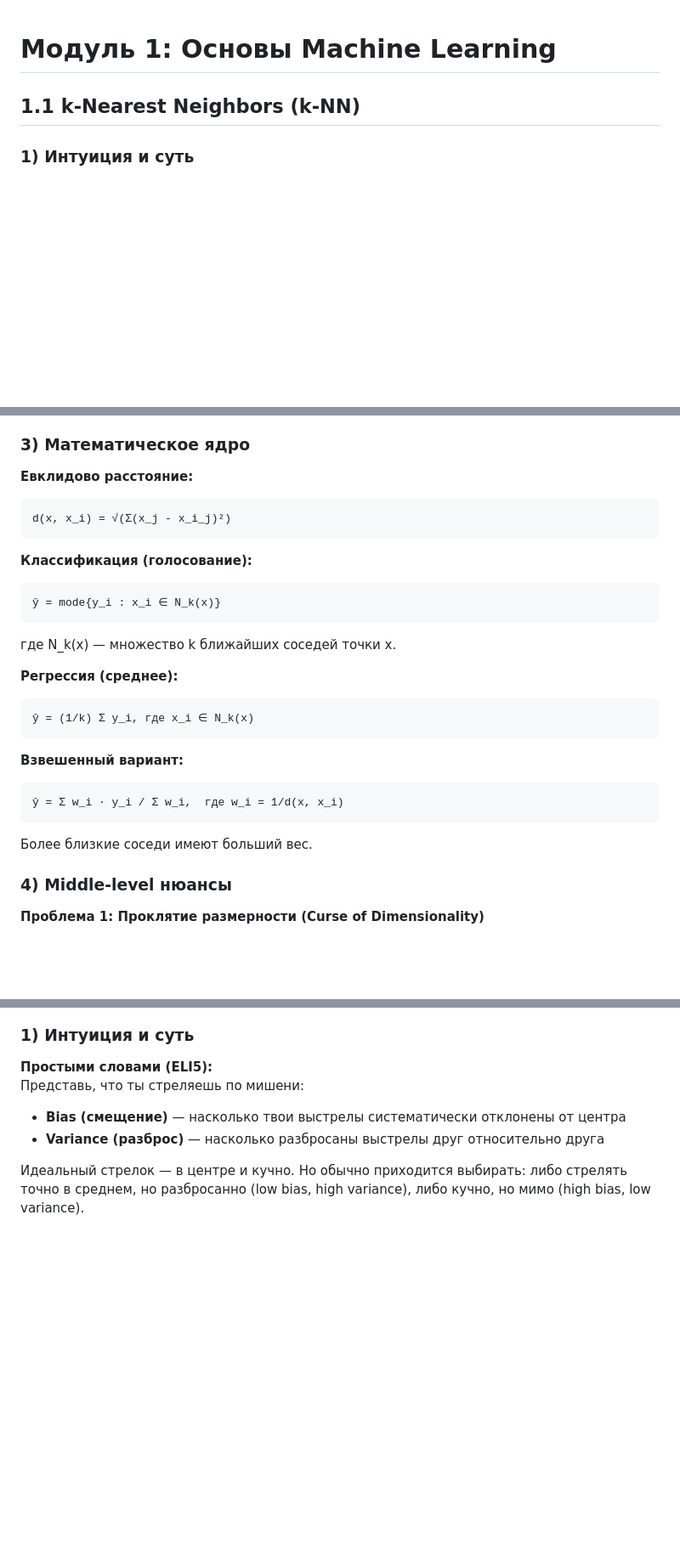
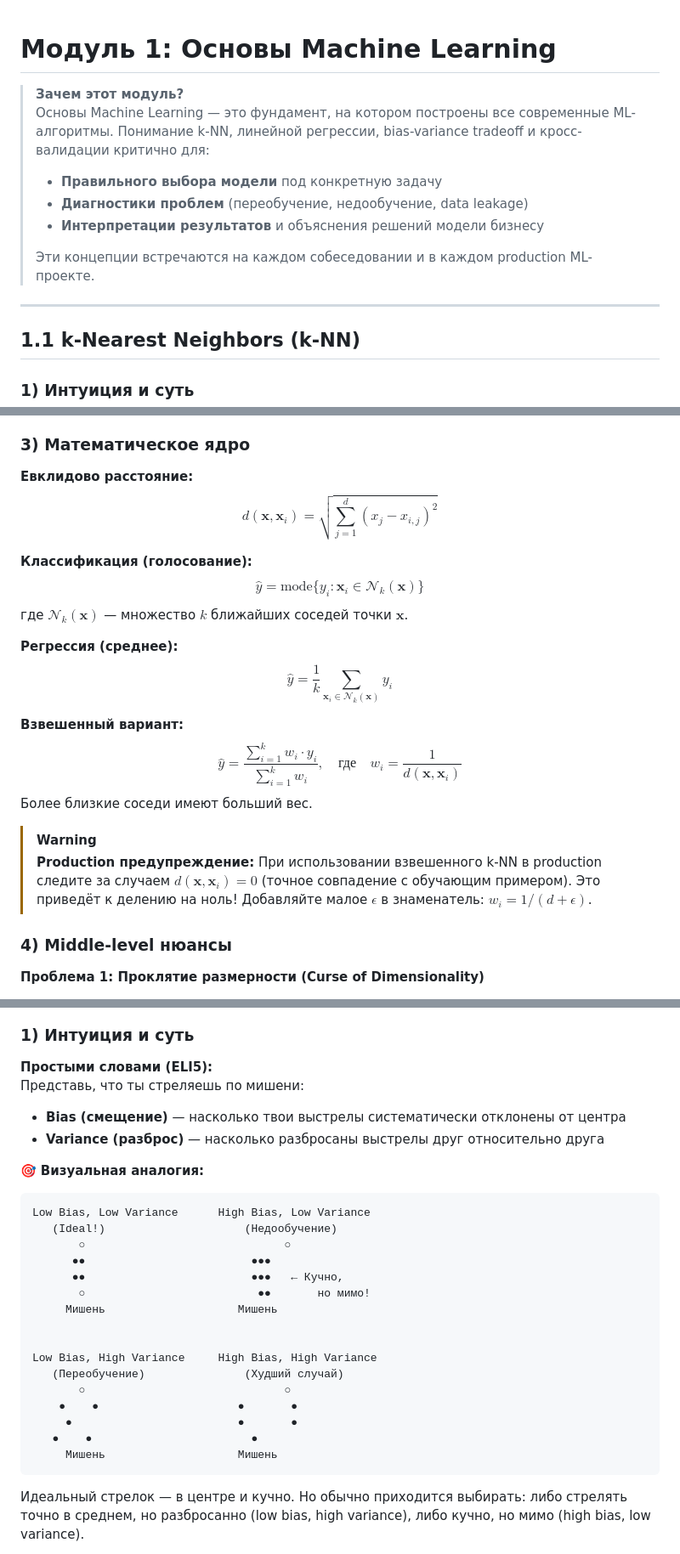
Before and after one commit to mrnamazbek/KBTU_ML_Assignments, a Markdown page: Final_exam/01_Osnovy.md, 3 parts joined by grey strips. Shown at 85% size. Rendered like a GitHub page; blank space fills up the shorter version.

````diff
--- a/Final_exam/01_Osnovy.md
+++ b/Final_exam/01_Osnovy.md
@@ -1,4 +1,14 @@
 # Модуль 1: Основы Machine Learning
+
+> **Зачем этот модуль?**
+> Основы Machine Learning — это фундамент, на котором построены все современные ML-алгоритмы. Понимание k-NN, линейной регрессии, bias-variance tradeoff и кросс-валидации критично для:
+> - **Правильного выбора модели** под конкретную задачу
+> - **Диагностики проблем** (переобучение, недообучение, data leakage)
+> - **Интерпретации результатов** и объяснения решений модели бизнесу
+>
+> Эти концепции встречаются на каждом собеседовании и в каждом production ML-проекте.
+
+---
 
 ## 1.1 k-Nearest Neighbors (k-NN)
 
@@ -35,26 +45,29 @@ k-NN — это **непараметрический метод** (не дела
 ### 3) Математическое ядро
 
 **Евклидово расстояние:**
-```
-d(x, x_i) = √(Σ(x_j - x_i_j)²)
-```
+$$
+d(\mathbf{x}, \mathbf{x}_i) = \sqrt{\sum_{j=1}^{d} (x_j - x_{i,j})^2}
+$$
 
 **Классификация (голосование):**
-```
-ŷ = mode{y_i : x_i ∈ N_k(x)}
-```
-где N_k(x) — множество k ближайших соседей точки x.
+$$
+\hat{y} = \text{mode}\{y_i : \mathbf{x}_i \in \mathcal{N}_k(\mathbf{x})\}
+$$
+где $\mathcal{N}_k(\mathbf{x})$ — множество $k$ ближайших соседей точки $\mathbf{x}$.
 
 **Регрессия (среднее):**
-```
-ŷ = (1/k) Σ y_i, где x_i ∈ N_k(x)
-```
+$$
+\hat{y} = \frac{1}{k} \sum_{\mathbf{x}_i \in \mathcal{N}_k(\mathbf{x})} y_i
+$$
 
 **Взвешенный вариант:**
-```
-ŷ = Σ w_i · y_i / Σ w_i,  где w_i = 1/d(x, x_i)
-```
+$$
+\hat{y} = \frac{\sum_{i=1}^{k} w_i \cdot y_i}{\sum_{i=1}^{k} w_i}, \quad \text{где} \quad w_i = \frac{1}{d(\mathbf{x}, \mathbf{x}_i)}
+$$
 Более близкие соседи имеют больший вес.
+
+> [!WARNING]
+> **Production предупреждение:** При использовании взвешенного k-NN в production следите за случаем $d(\mathbf{x}, \mathbf{x}_i) = 0$ (точное совпадение с обучающим примером). Это приведёт к делению на ноль! Добавляйте малое $\epsilon$ в знаменатель: $w_i = 1/(d + \epsilon)$.
 
 ### 4) Middle-level нюансы
 
@@ -257,6 +313,27 @@ OLS минимизирует квадраты → выбросы имеют **к
 - **Bias (смещение)** — насколько твои выстрелы систематически отклонены от центра
 - **Variance (разброс)** — насколько разбросаны выстрелы друг относительно друга
 
+🎯 **Визуальная аналогия:**
+
+```
+Low Bias, Low Variance      High Bias, Low Variance
+   (Ideal!)                     (Недообучение)
+       ○                              ○
+      ●●                         ●●●
+      ●●                         ●●●   ← Кучно,
+       ○                          ●●       но мимо!
+     Мишень                    Мишень
+
+
+Low Bias, High Variance     High Bias, High Variance
+   (Переобучение)               (Худший случай)
+       ○                              ○
+    ●    ●                     ●       ●
+     ●                         ●       ●
+   ●    ●                        ●
+     Мишень                    Мишень
+```
+
 Идеальный стрелок — в центре и кучно. Но обычно приходится выбирать: либо стрелять точно в среднем, но разбросанно (low bias, high variance), либо кучно, но мимо (high bias, low variance).
 
 **Академически:**
````
Also changed, not shown: other parts of Final_exam/01_Osnovy.md (+103 -56 lines).
